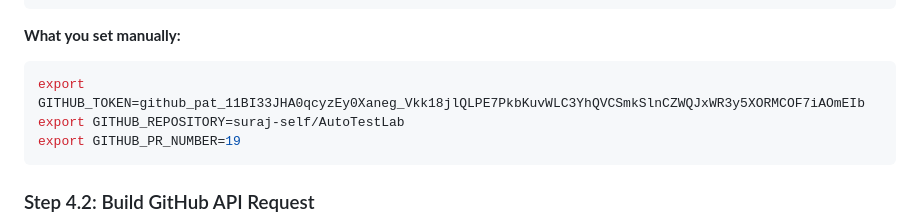
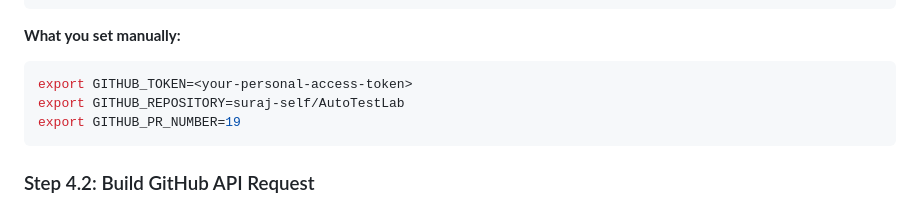
Before and after one commit to suraj-self/AutoTestLab, a Markdown page: PUBLISH_PR_COMMENT_FLOW.md, the part around the change. Drawn GitHub-style.

Commit message:
docs: remove exposed token from documentation

````diff
--- a/PUBLISH_PR_COMMENT_FLOW.md
+++ b/PUBLISH_PR_COMMENT_FLOW.md
@@ -149,7 +149,7 @@ if not all([github_token, github_repo, pr_number]):
 
 **What you set manually:**
 ```bash
-export GITHUB_TOKEN=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
+export GITHUB_TOKEN=<your-personal-access-token>
 export GITHUB_REPOSITORY=suraj-self/AutoTestLab
 export GITHUB_PR_NUMBER=19
 ```
````
